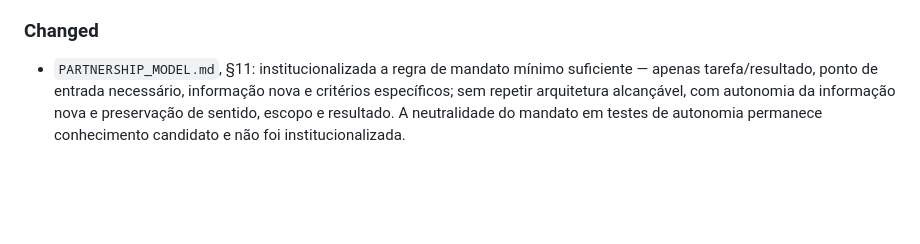
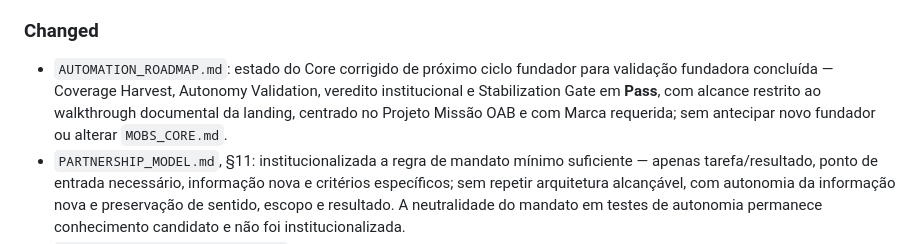
Before and after one commit to gitmanoz/M.O.P, a Markdown page: CHANGELOG.md, the part around the change. GitHub-like rendering; blank space fills up the shorter version.

```diff
--- a/CHANGELOG.md
+++ b/CHANGELOG.md
@@ -53,6 +53,7 @@ Categorias usadas apenas quando houver itens:
 
 ### Changed
 
+- `AUTOMATION_ROADMAP.md`: estado do Core corrigido de próximo ciclo fundador para validação fundadora concluída — Coverage Harvest, Autonomy Validation, veredito institucional e Stabilization Gate em **Pass**, com alcance restrito ao walkthrough documental da landing, centrado no Projeto Missão OAB e com Marca requerida; sem antecipar novo fundador ou alterar `MOBS_CORE.md`.
 - `PARTNERSHIP_MODEL.md`, §11: institucionalizada a regra de mandato mínimo suficiente — apenas tarefa/resultado, ponto de entrada necessário, informação nova e critérios específicos; sem repetir arquitetura alcançável, com autonomia da informação nova e preservação de sentido, escopo e resultado. A neutralidade do mandato em testes de autonomia permanece conhecimento candidato e não foi institucionalizada.
 - `ARCHITECTURE_TASK_PROTOCOL.md`: §13.2 — nascimento de modelos/autoridades (pedido ≠ necessidade; Evidence/Responsibility antes da implementação; alternativas criar / especializar / perfil / aberto).
 - `DOCUMENT_ARCHITECTURE.md`: distinção mínima modelo × contrato × perfil derivado.
```
Also changed, not shown: HISTORY.md (+60 -0 lines), project/automation/AUTOMATION_ROADMAP.md (+1 -1 lines).
